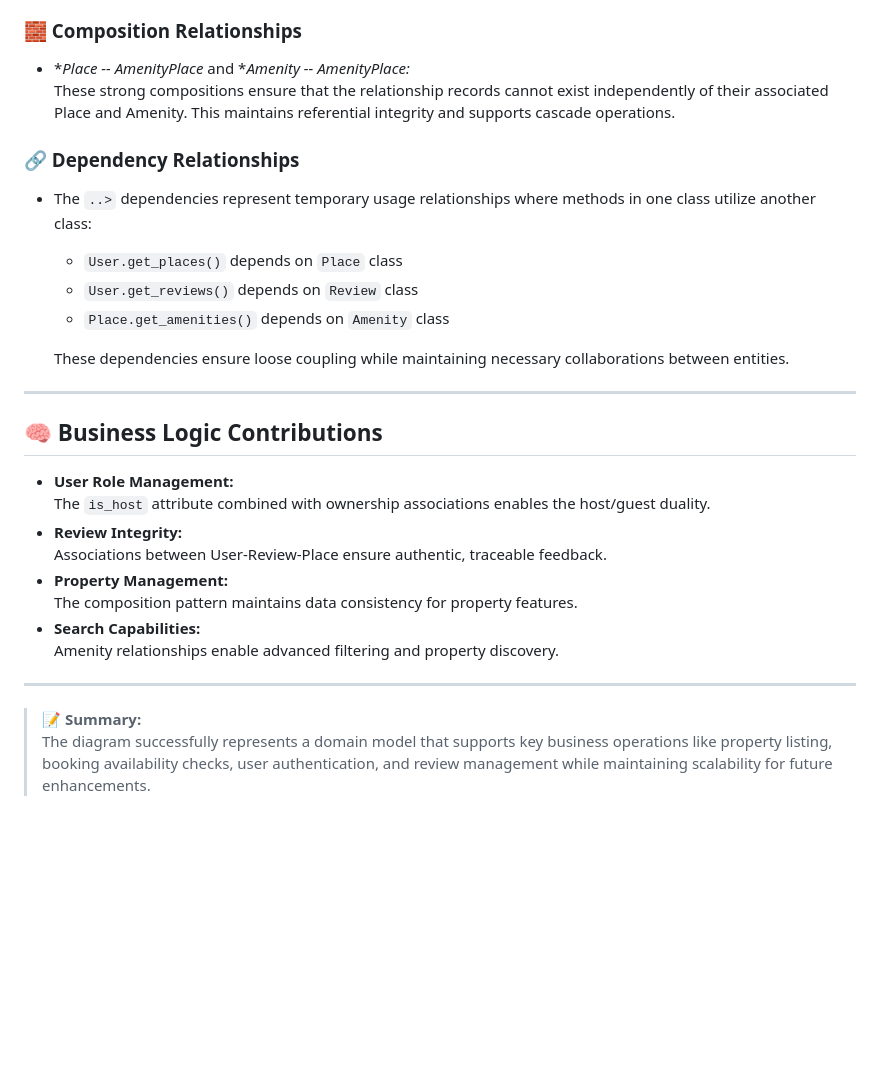
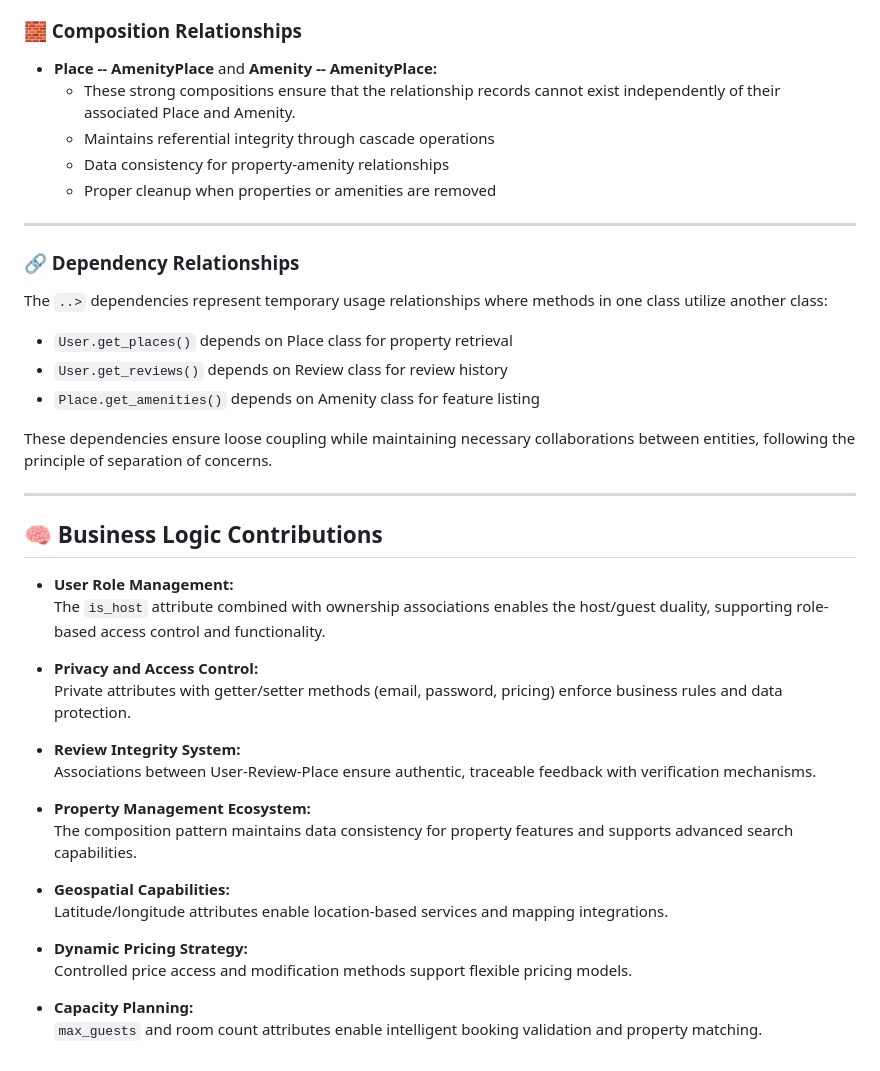
Before and after one commit to Schpser/holbertonschool-hbnb, a Markdown page: part1/Task_1/Package_Notes.md, the part around one of its changes. Drawn GitHub-style; blank space fills up the shorter version.

```diff
--- a/part1/Task_1/Package_Notes.md
+++ b/part1/Task_1/Package_Notes.md
@@ -89,30 +134,44 @@
 
 ### 🧱 Composition Relationships
-- **Place *-- AmenityPlace** and **Amenity *-- AmenityPlace:**
-    These strong compositions ensure that the relationship records cannot exist independently of their associated Place and Amenity. This maintains referential integrity and supports cascade operations.
+
+- **Place -- AmenityPlace** and **Amenity -- AmenityPlace:**
+    - These strong compositions ensure that the relationship records cannot exist independently of their associated Place and Amenity.
+    - Maintains referential integrity through cascade operations
+    - Data consistency for property-amenity relationships
+    - Proper cleanup when properties or amenities are removed
+
+---
 
 ### 🔗 Dependency Relationships
-- The `..>` dependencies represent temporary usage relationships where methods in one class utilize another class:
-    - `User.get_places()` depends on `Place` class
-    - `User.get_reviews()` depends on `Review` class
-    - `Place.get_amenities()` depends on `Amenity` class
 
-    These dependencies ensure loose coupling while maintaining necessary collaborations between entities.
+The `..>` dependencies represent temporary usage relationships where methods in one class utilize another class:
+- `User.get_places()` depends on Place class for property retrieval
+- `User.get_reviews()` depends on Review class for review history
+- `Place.get_amenities()` depends on Amenity class for feature listing
+
+These dependencies ensure loose coupling while maintaining necessary collaborations between entities, following the principle of separation of concerns.
 
 ---
 
 ## 🧠 Business Logic Contributions
 
 - **User Role Management:**
-    The `is_host` attribute combined with ownership associations enables the host/guest duality.
-- **Review Integrity:**
-    Associations between User-Review-Place ensure authentic, traceable feedback.
-- **Property Management:**
-    The composition pattern maintains data consistency for property features.
-- **Search Capabilities:**
-    Amenity relationships enable advanced filtering and property discovery.
+    The `is_host` attribute combined with ownership associations enables the host/guest duality, supporting role-based access control and functionality.
 
----
+- **Privacy and Access Control:**
+    Private attributes with getter/setter methods (email, password, pricing) enforce business rules and data protection.
 
-> 📝 **Summary:**
-> The diagram successfully represents a domain model that supports key business operations like property listing, booking availability checks, user authentication, and review management while maintaining scalability for future enhancements.
+- **Review Integrity System:**
+    Associations between User-Review-Place ensure authentic, traceable feedback with verification mechanisms.
+
+- **Property Management Ecosystem:**
+    The composition pattern maintains data consistency for property features and supports advanced search capabilities.
+
+- **Geospatial Capabilities:**
+    Latitude/longitude attributes enable location-based services and mapping integrations.
+
+- **Dynamic Pricing Strategy:**
+    Controlled price access and modification methods support flexible pricing models.
+
+- **Capacity Planning:**
+    `max_guests` and room count attributes enable intelligent booking validation and property matching.
```
Also changed, not shown: other parts of part1/Task_1/Package_Notes.md (+102 -57 lines).
